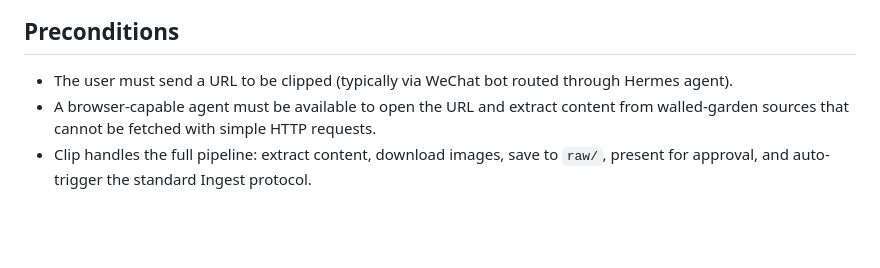
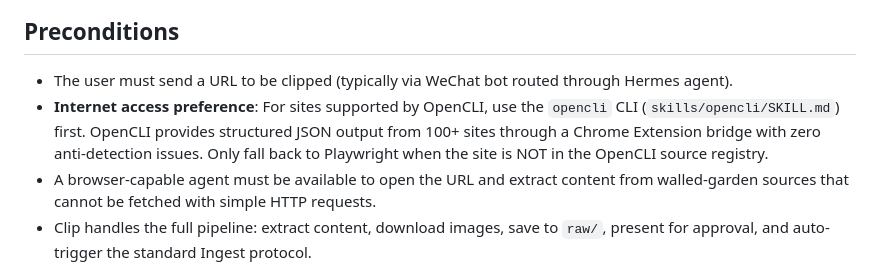
Before and after one commit to daidaibunny/agent-skills, a Markdown page: knowledge-base-clip/SKILL.md, the part around the change. Drawn GitHub-style; blank space fills up the shorter version.

Commit message:
refactor: integrate OpenCLI into all skills - clip, research, opencli source registry

```diff
--- a/knowledge-base-clip/SKILL.md
+++ b/knowledge-base-clip/SKILL.md
@@ -19,6 +19,10 @@ downloading, approval gating, and automatic ingest.
 
 - The user must send a URL to be clipped (typically via WeChat bot routed through Hermes
   agent).
+- **Internet access preference**: For sites supported by OpenCLI, use the `opencli` CLI
+  (`skills/opencli/SKILL.md`) first. OpenCLI provides structured JSON output from 100+
+  sites through a Chrome Extension bridge with zero anti-detection issues. Only fall back
+  to Playwright when the site is NOT in the OpenCLI source registry.
 - A browser-capable agent must be available to open the URL and extract content from
   walled-garden sources that cannot be fetched with simple HTTP requests.
 - Clip handles the full pipeline: extract content, download images, save to `raw/`,
```
Also changed, not shown: knowledge-base-research/SKILL.md (+13 -8 lines), opencli/SKILL.md (+24 -20 lines).
